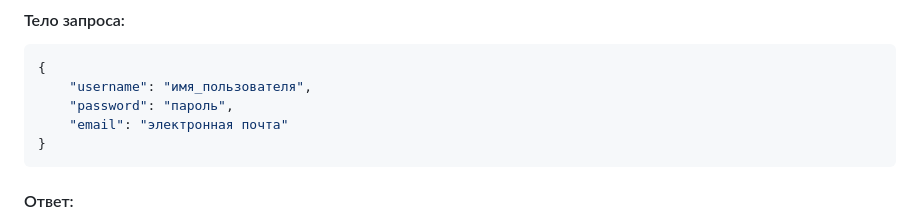
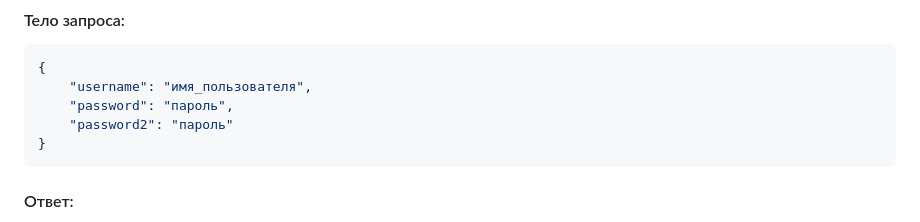
Before and after one commit to andreylapko1/SwapSphere, a Markdown page: api_documentation.md, the part around the change. Rendered like a GitHub page.

Commit message:
remake doc

````diff
--- a/api_documentation.md
+++ b/api_documentation.md
@@ -269,7 +269,7 @@
 {
     "username": "имя_пользователя",
     "password": "пароль",
-    "email": "электронная почта"
+    "password2": "пароль"
 }
 ```
 
````
